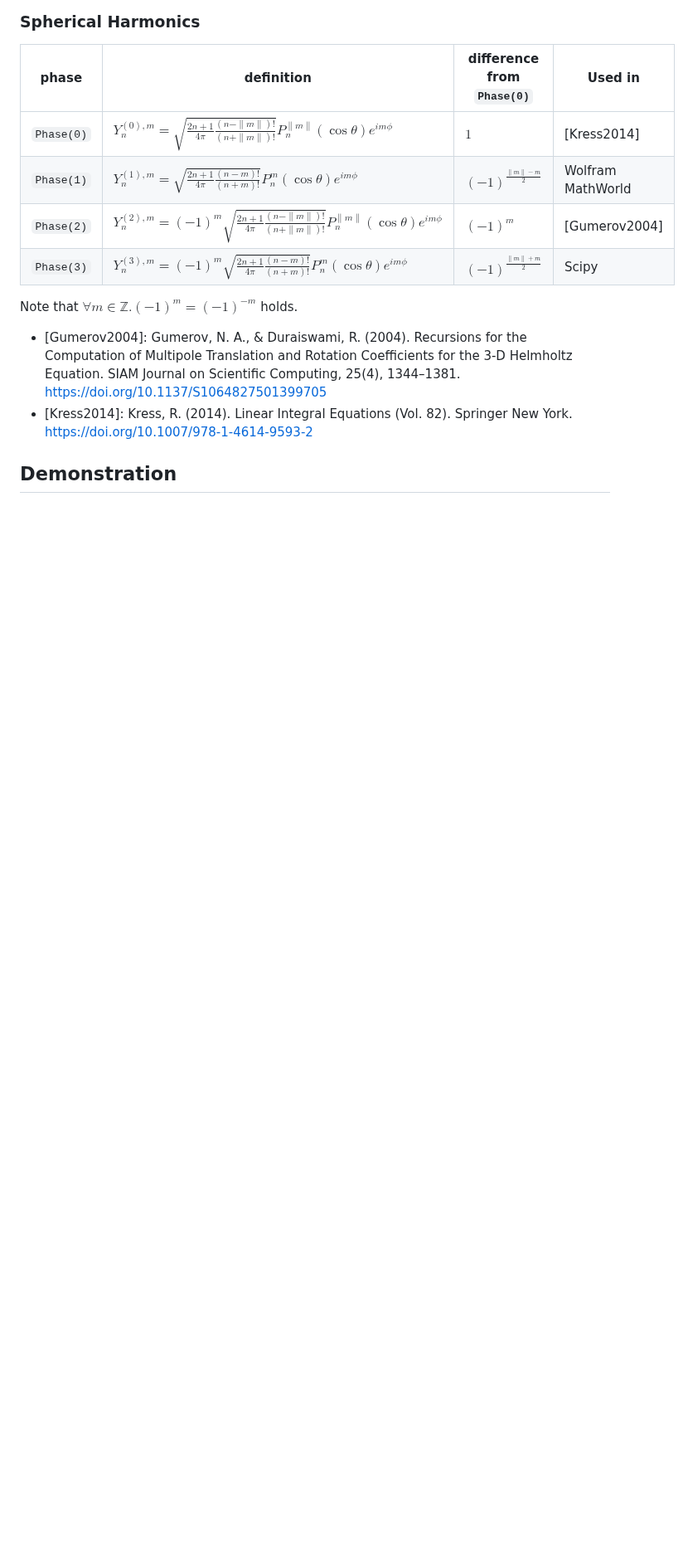
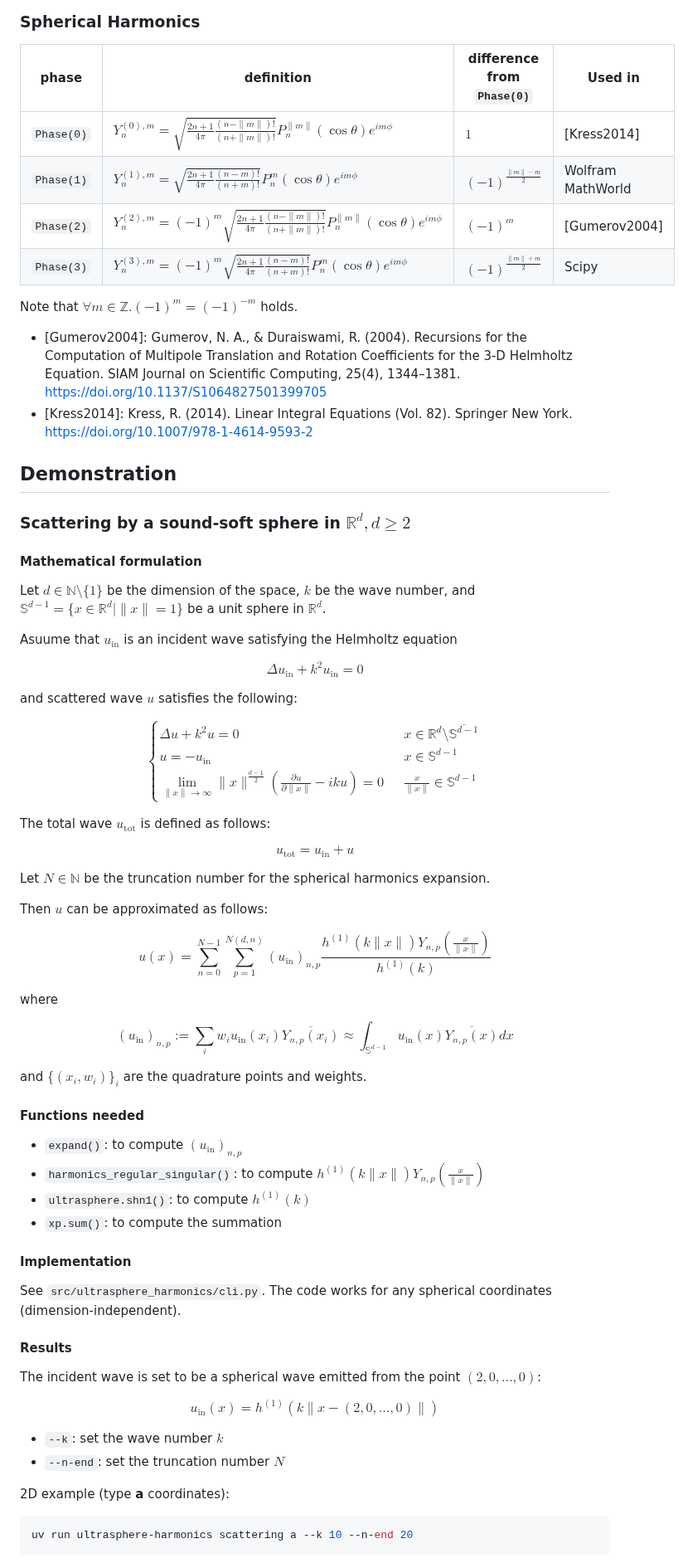
Before and after one commit to ultrasphere-dev/ultrasphere-harmonics, a Markdown page: README.md, the part around one of its changes. Shown at 83% size. GitHub-like rendering; blank space fills up the shorter version.

````diff
--- a/README.md
+++ b/README.md
@@ -207,3 +207,76 @@ Note that $\forall m \in \mathbb{Z}. (-1)^m = (-1)^{-m}$ holds.
 
 ## Demonstration
 
+### Scattering by a sound-soft sphere in $\mathbb{R}^d, d \geq 2$
+
+#### Mathematical formulation
+
+Let $d \in \mathbb{N} \setminus \{1\}$ be the dimension of the space, $k$ be the wave number, and $\mathbb{S}^{d-1} = \{ x \in \mathbb{R}^d \mid \|x\| = 1 \}$ be a unit sphere in $\mathbb{R}^d$.
+
+Asuume that $u_\text{in}$ is an incident wave satisfying the Helmholtz equation
+
+$$
+\Delta u_\text{in} + k^2 u_\text{in} = 0
+$$
+
+and scattered wave $u$ satisfies the following:
+
+$$
+\begin{cases}
+\Delta u + k^2 u = 0 \quad &x \in \mathbb{R}^d \setminus \overline{\mathbb{S}^{d-1}} \\
+u = -u_\text{in} \quad &x \in \mathbb{S}^{d-1} \\
+\lim_{\|x\| \to \infty} \|x\|^{\frac{d-1}{2}} \left( \frac{\partial u}{\partial \|x\|} - i k u \right) = 0 \quad &\frac{x}{\|x\|} \in \mathbb{S}^{d-1}
+\end{cases}
+$$
+
+The total wave $u_\text{tot}$ is defined as follows:
+
+$$
+u_\text{tot} = u_\text{in} + u
+$$
+
+Let $N \in \mathbb{N}$ be the truncation number for the spherical harmonics expansion.
+
+Then $u$ can be approximated as follows:
+
+$$
+u(x) = \sum_{n=0}^{N-1} \sum_{p=1}^{N(d,n)} \left(u_\text{in}\right)_{n, p} \frac{h^{(1)} (k \|x\|) Y_{n,p} \left( \frac{x}{\|x\|} \right)}{h^{(1)} (k)}
+$$
+
+where
+
+$$
+\left(u_\text{in}\right)_{n, p} := \sum_{i} w_i u_\text{in} (x_i) \overline{Y_{n,p}(x_i)} \approx \int_{\mathbb{S}^{d-1}} u_\text{in}(x) \overline{Y_{n,p}(x)} d x
+$$
+
+and $\{(x_i, w_i)\}_i$ are the quadrature points and weights.
+
+#### Functions needed
+
+- `expand()`: to compute $\left(u_\text{in}\right)_{n, p}$
+- `harmonics_regular_singular()`: to compute $h^{(1)} (k \|x\|) Y_{n,p} \left( \frac{x}{\|x\|} \right)$
+- `ultrasphere.shn1()`: to compute $h^{(1)} (k)$
+- `xp.sum()`: to compute the summation
+
+#### Implementation
+
+See `src/ultrasphere_harmonics/cli.py`.
+The code works for any spherical coordinates (dimension-independent).
+
+#### Results
+
+The incident wave is set to be a spherical wave emitted from the point $(2, 0, \ldots, 0)$:
+
+$$
+u_\text{in} (x) = h^{(1)} (k \|x - (2, 0, \ldots, 0)\|)
+$$
+
+- `--k`: set the wave number $k$
+- `--n-end`: set the truncation number $N$
+
+2D example (type **a** coordinates):
+
+```shell
+uv run ultrasphere-harmonics scattering a --k 10 --n-end 20
+```
+
````
Also changed, not shown: other parts of README.md (+27 -1 lines), scattering_a_10.0_20.png (added), scattering_ba_10.0_20.png (added), scattering_bba_1.0_5.png (added), scattering_caa_1.0_5.png (added), 3 other files.
